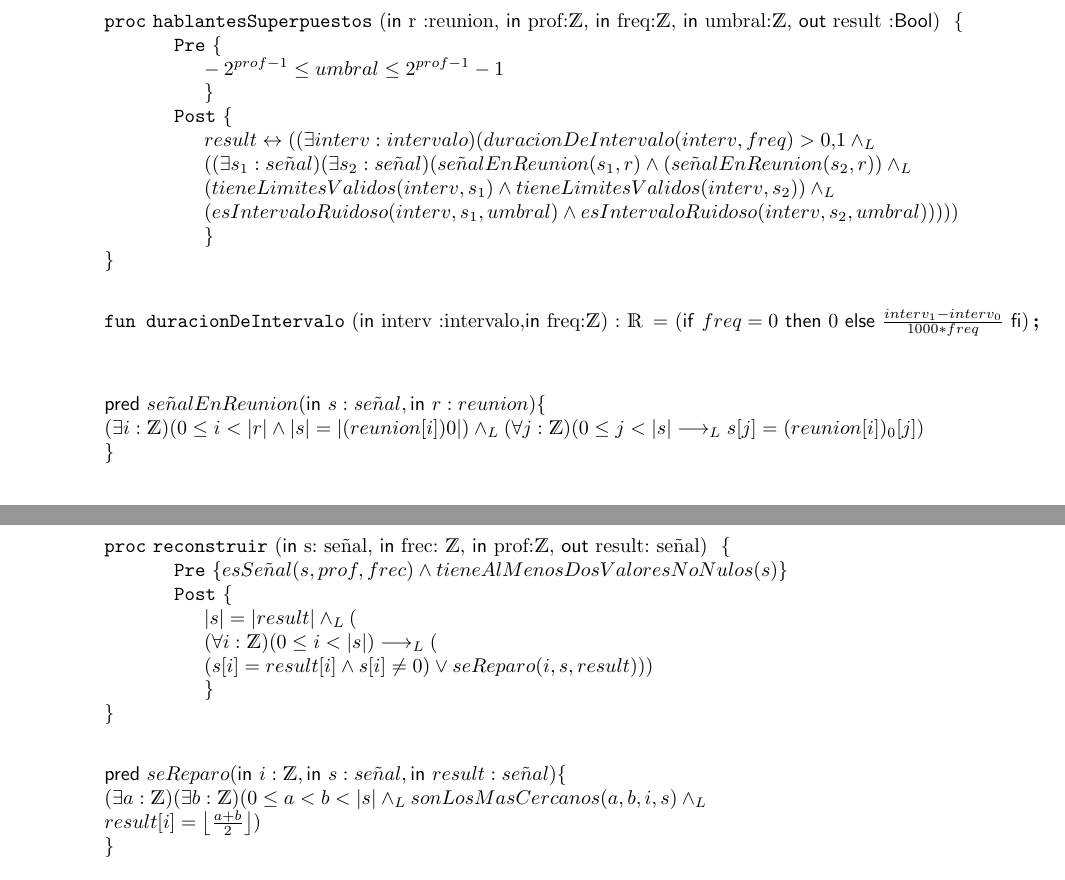
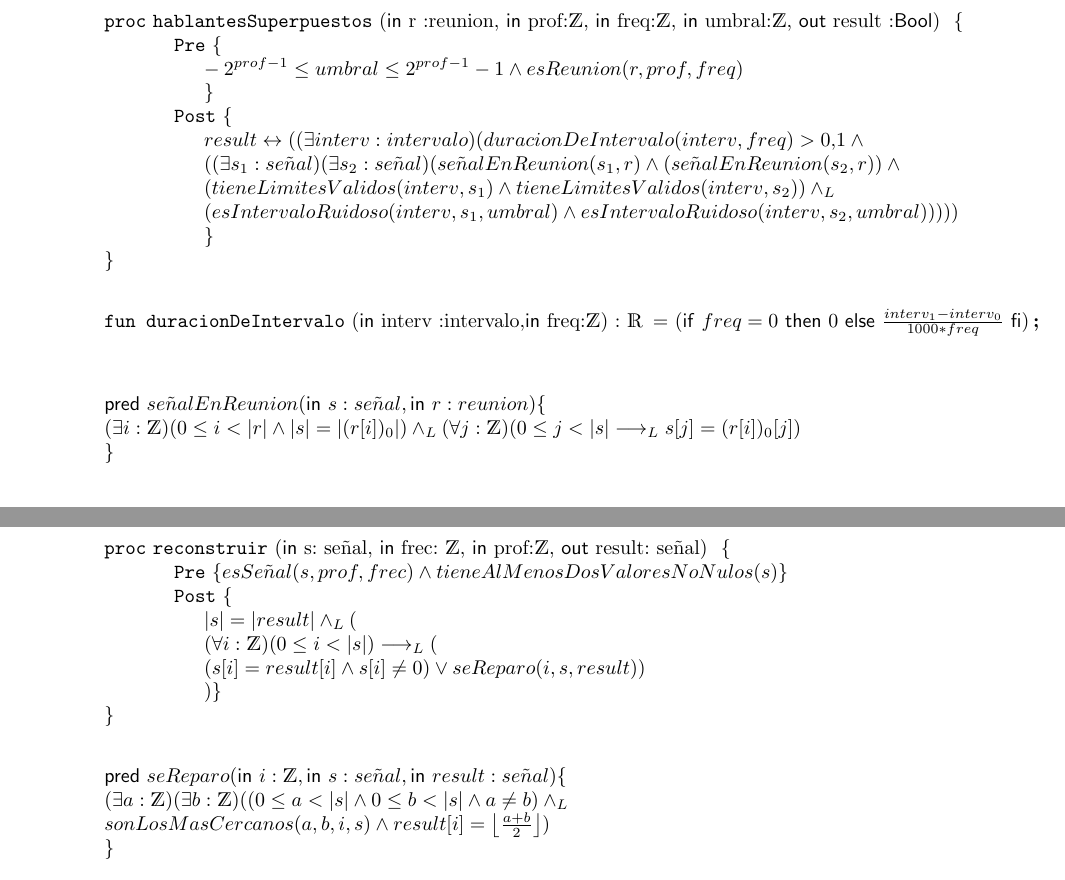
Before and after one commit to sscubino/cuartetoDeNos, a LaTeX document (main.tex): two parts of pages 12 and 13 of 13, joined at a grey line, cut so that both start at the same text. Compiled offline with pdfLaTeX.

Commit message:
corregidos 10 y 9

```diff
--- a/main.tex
+++ b/main.tex
@@ -411,11 +411,11 @@ Usamos los siguientes reemplazos en los tipos de datos:
 \begin{addmargin}[4em]{0em}
 	\begin{proc}{hablantesSuperpuestos}{\In r :reunion, \In prof:\ent, \In freq:\ent, \In umbral:\ent, \Out result :\bool}{}
 		\pre{\\
-			-2^{prof-1} \leq umbral \leq 2^{prof-1}-1\\
+			-2^{prof-1} \leq umbral \leq 2^{prof-1}-1 \y esReunion(r,prof,freq)\\
 		}
 		\post{ \\
-			result \Iff ((\exists interv:intervalo)(duracionDeIntervalo(interv, freq) > 0.1 \yLuego\\
-			((\exists s_1 : se\tilde{n}al)(\exists s_2 : se\tilde{n}al)(se\tilde{n}alEnReunion(s_1, r) \y (se\tilde{n}alEnReunion(s_2, r)) \yLuego \\
+			result \Iff ((\exists interv:intervalo)(duracionDeIntervalo(interv, freq) > 0.1 \y\\
+			((\exists s_1 : se\tilde{n}al)(\exists s_2 : se\tilde{n}al)(se\tilde{n}alEnReunion(s_1, r) \y (se\tilde{n}alEnReunion(s_2, r)) \y \\
 			(tieneLimitesValidos(interv, s_1) \y tieneLimitesValidos(interv, s_2)) \yLuego\\
 			(esIntervaloRuidoso(interv, s_1, umbral) \y  esIntervaloRuidoso(interv, s_2, umbral))))) \\
 		}
@@ -431,7 +431,7 @@ Usamos los siguientes reemplazos en los tipos de datos:
 
 \begin{addmargin}[4em]{0em}
 	\auxpred{se\tilde{n}alEnReunion}{\In s : se\tilde{n}al,\In r : reunion}{\\
-		(\exists i :\ent)(0 \leq i < |r| \y |s| = |(reunion[i])0|) \yLuego (\forall j :\ent)(0 \leq j < |s| \implicaLuego s[j] = (reunion[i])_0[j]) \\
+		(\exists i :\ent)(0 \leq i < |r| \y |s| = |(r[i])_{0}|) \yLuego (\forall j :\ent)(0 \leq j < |s| \implicaLuego s[j] = (r[i])_0[j]) \\
 	}
 \end{addmargin}
 \vspace{1cm}
@@ -462,16 +462,16 @@ Usamos los siguientes reemplazos en los tipos de datos:
 		\post{ \\
 			|s|=|result| \yLuego (\\
 			(\forall i : \ent)(0\leq i<|s|)\implicaLuego (\\
-			(s[i] = result[i] \y s[i]\neq 0) \vee seReparo(i,s,result)))\\
-		}
+			(s[i] = result[i] \y s[i]\neq 0) \vee seReparo(i,s,result))\\
+			)}
 	\end{proc}
 \end{addmargin}
 \vspace{0.5cm}
 
 \begin{addmargin}[4em]{0em}
 	\auxpred{seReparo}{\In i: \ent, \In s :se\tilde{n}al, \In result :se\tilde{n}al}{\\
-		(\exists a:\ent)(\exists b:\ent)(0 \leq a < b < |s| \yLuego sonLosMasCercanos(a,b,i,s) \yLuego\\
-		result[i] = \left \lfloor{\frac{a + b}{2}} \right \rfloor)\\
+		(\exists a:\ent)(\exists b:\ent)((0 \leq a < |s| \y 0 \leq b < |s| \y a\neq b) \yLuego \\
+		sonLosMasCercanos(a,b,i,s) \y result[i] = \left \lfloor{\frac{a + b}{2}} \right \rfloor)\\
 	}
 \end{addmargin}
 \vspace{0.5cm}
```
Also changed, not shown: main.tex (2 more changed lines).
